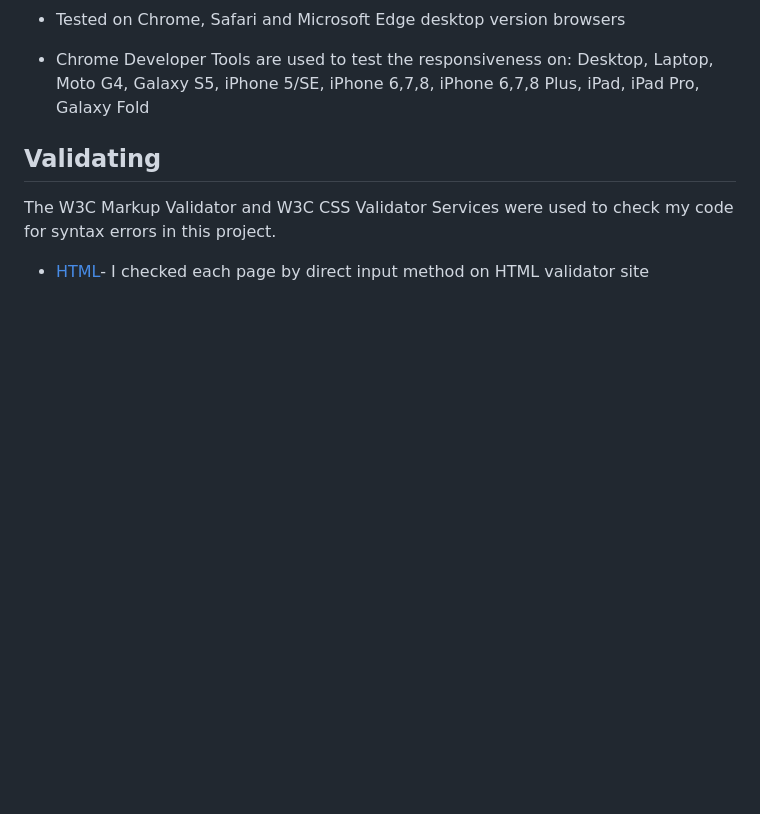
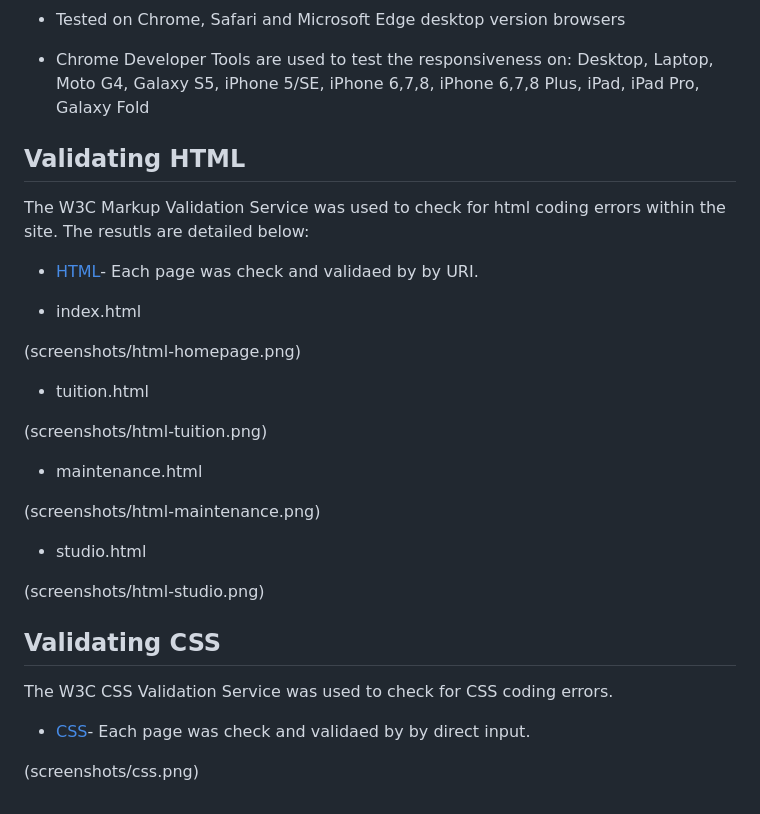
Before and after one commit to Dan555-33/coastal-guitar-tuition, a Markdown page: README.md, the part around the change. GitHub-like rendering; blank space fills up the shorter version.

```diff
--- a/README.md
+++ b/README.md
@@ -171,8 +171,32 @@ There are several enhancements or changes I would make to the website to improve
 - Tested on Chrome, Safari and Microsoft Edge desktop version browsers
 * Chrome Developer Tools are used to test the responsiveness on: Desktop, Laptop, Moto G4, Galaxy S5, iPhone 5/SE, iPhone 6,7,8, iPhone 6,7,8 Plus, iPad, iPad Pro, Galaxy Fold
 
-## Validating
+## Validating HTML
 
-The W3C Markup Validator and W3C CSS Validator Services were used to check my code for syntax errors in this project.
+The W3C Markup Validation Service was used to check for html coding errors within the site. The resutls are detailed below:
 
-* [HTML](https://validator.w3.org/#validate_by_input)- I checked each page by direct input method on HTML validator site
+* [HTML](https://validator.w3.org/#validate_by_uri)- Each page was check and validaed by by URI.
+
+* index.html
+
+(screenshots/html-homepage.png)
+
+* tuition.html
+
+(screenshots/html-tuition.png)
+
+* maintenance.html
+
+(screenshots/html-maintenance.png)
+
+* studio.html
+
+(screenshots/html-studio.png)
+
+## Validating CSS
+
+The W3C CSS Validation Service was used to check for CSS coding errors.
+
+* [CSS](https://jigsaw.w3.org/css-validator/#validate_by_input)- Each page was check and validaed by by direct input.
+
+(screenshots/css.png)
```
Also changed, not shown: screenshots/css.png (added), screenshots/html-homepage.png (added), 1 other file.
